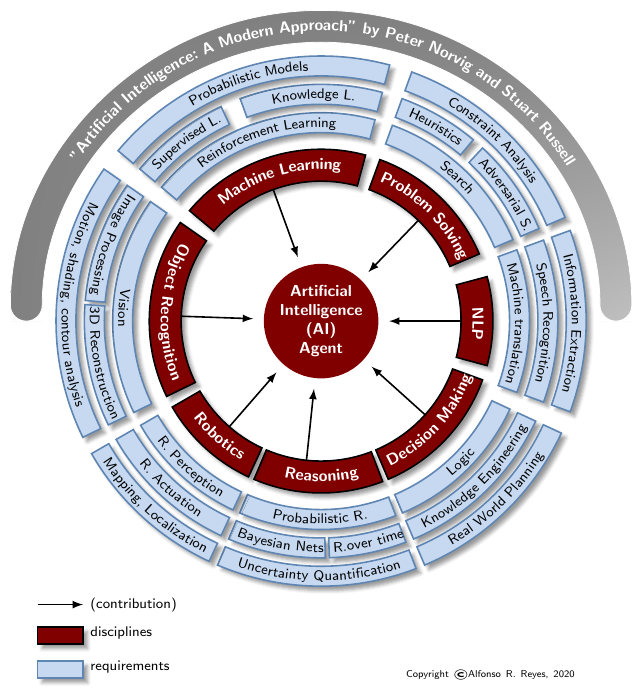
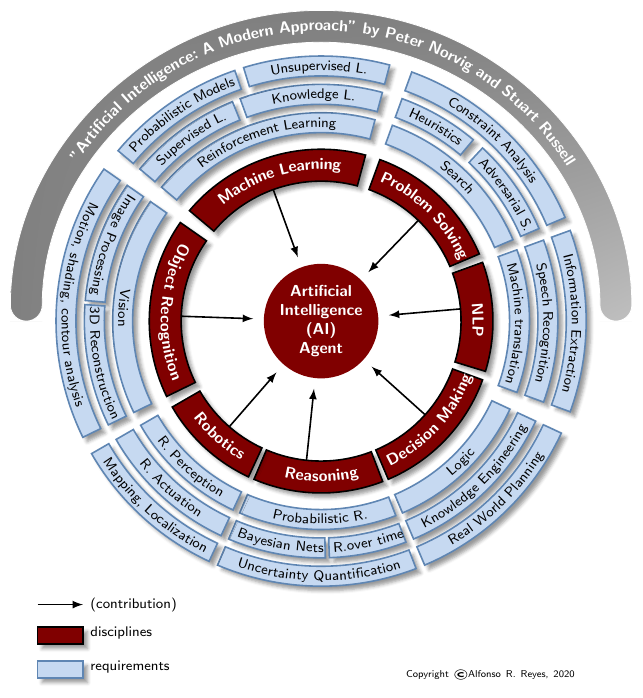
Before and after one commit to f0nzie/artificial_intelligence_diagrams, a LaTeX figure (artificial_intelligence_aiama_arr.tex): the whole page. Compiled offline with pdfLaTeX.

Commit message:
update graphic png

```diff
--- a/artificial_intelligence_aiama_arr.tex
+++ b/artificial_intelligence_aiama_arr.tex
@@ -94,10 +94,11 @@
 
 	% Machine Learning
     \arctext[ML][RedArc][8pt](2.75)(140)(75){|\footnotesize\bf\color{white}| Machine Learning};
-    \arctext[REIN][SkyArc][5pt](3.50)(140)(75){|\scriptsize\color{black}| Reinforcement Learning};
-    \arctext[KNOW][SkyArc][5pt](4.00)(110)(75){|\scriptsize| Knowledge L.};
-    \arctext[SUPL][SkyArc][5pt](4.00)(140)(115){|\scriptsize| Supervised L.};
-    \arctext[PROB][SkyArc][5pt](4.50)(140)(75){|\scriptsize\color{black}| Probabilistic Models};
+	\arctext[REIN][SkyArc][5pt](3.50)(140)(75){|\scriptsize\color{black}| Reinforcement Learning};
+	\arctext[KNOW][SkyArc][5pt](4.00)(110)(75){|\scriptsize| Knowledge L.};
+	\arctext[SUPL][SkyArc][5pt](4.00)(140)(112){|\scriptsize| Supervised L.};
+	\arctext[PROB][SkyArc][5pt](4.50)(140)(109){|\scriptsize\color{black}| Probabilistic Models};
+	\arctext[PROB][SkyArc][5pt](4.50)(107)(75){|\scriptsize\color{black}| Unsupervised L.};
 
     % Problem Solving
     \arctext[SOLV][RedArc][8pt](2.75)(70)(23){|\footnotesize\bf\color{white}| Problem Solving};
@@ -107,10 +108,10 @@
 	\arctext[CONST][SkyArc][5pt](4.50)(70)(23){|\scriptsize\color{black}| Constraint Analysis };
 
 	% Natural Language Processing
-    \arctext[NLP][RedArc][8pt](2.75)(15)(-15){|\footnotesize\bf\color{white}| NLP};
-    \arctext[TRAN][SkyArc][5pt](3.50)(20)(-20){|\scriptsize\color{black}| Machine translation};
-    \arctext[SPER][SkyArc][5pt](4.00)(20)(-20){|\scriptsize| Speech Recognition};
-    \arctext[INFX][SkyArc][5pt](4.50)(20)(-20){|\scriptsize\color{black}| Information Extraction};
+	\arctext[NLP][RedArc][8pt](2.75)(20)(-17){|\footnotesize\bf\color{white}| NLP};
+	\arctext[TRAN][SkyArc][5pt](3.50)(20)(-20){|\scriptsize\color{black}| Machine translation};
+	\arctext[SPER][SkyArc][5pt](4.00)(20)(-20){|\scriptsize| Speech Recognition};
+	\arctext[INFX][SkyArc][5pt](4.50)(20)(-20){|\scriptsize\color{black}| Information Extraction};
 
     % Decision Making
     \arctext[DEC][RedArc][8pt](2.75)(293)(340){|\footnotesize\bf\color{white}| Decision Making};
```
Also changed, not shown: README.md, artificial_intelligence_aiama_arr.pdf, artificial_intelligence_aiama_arr.png (added).
